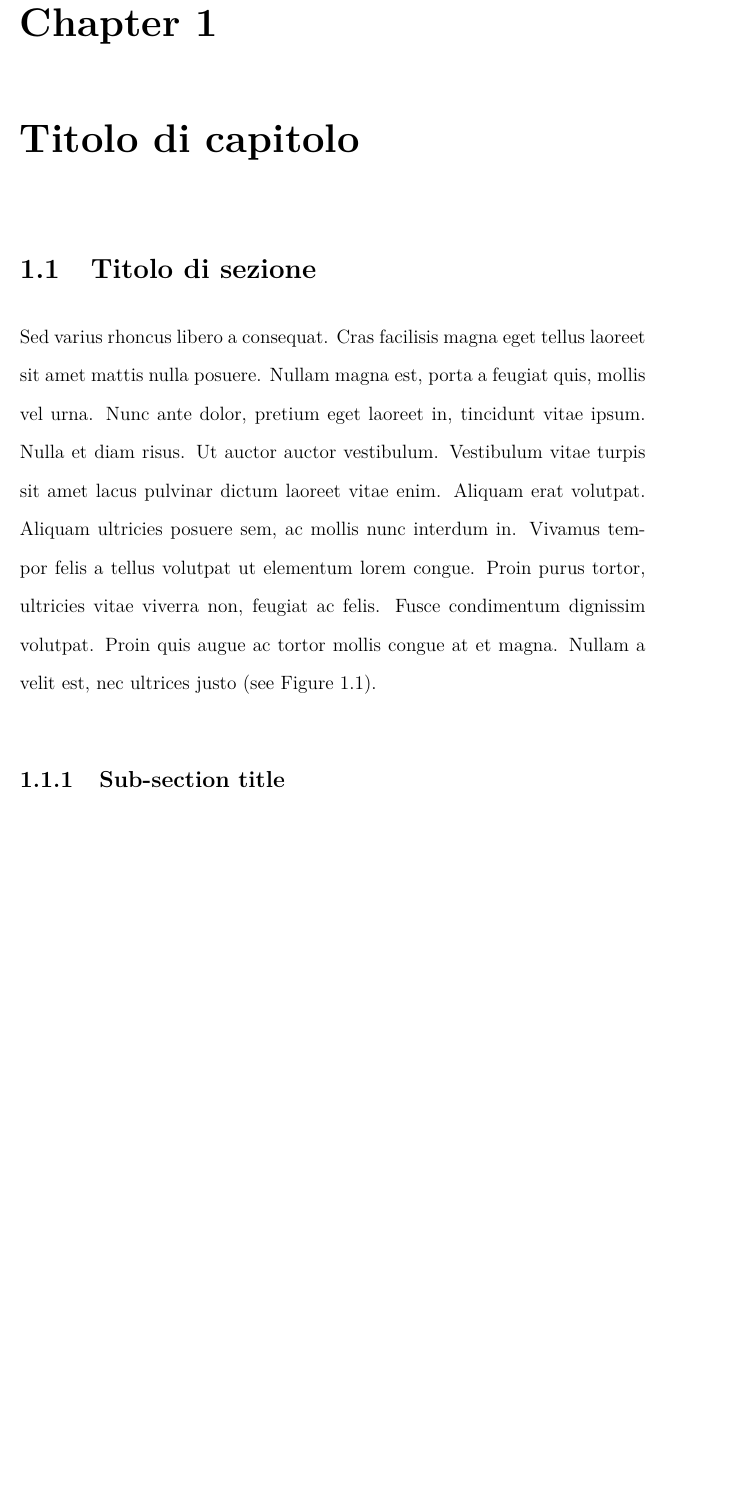
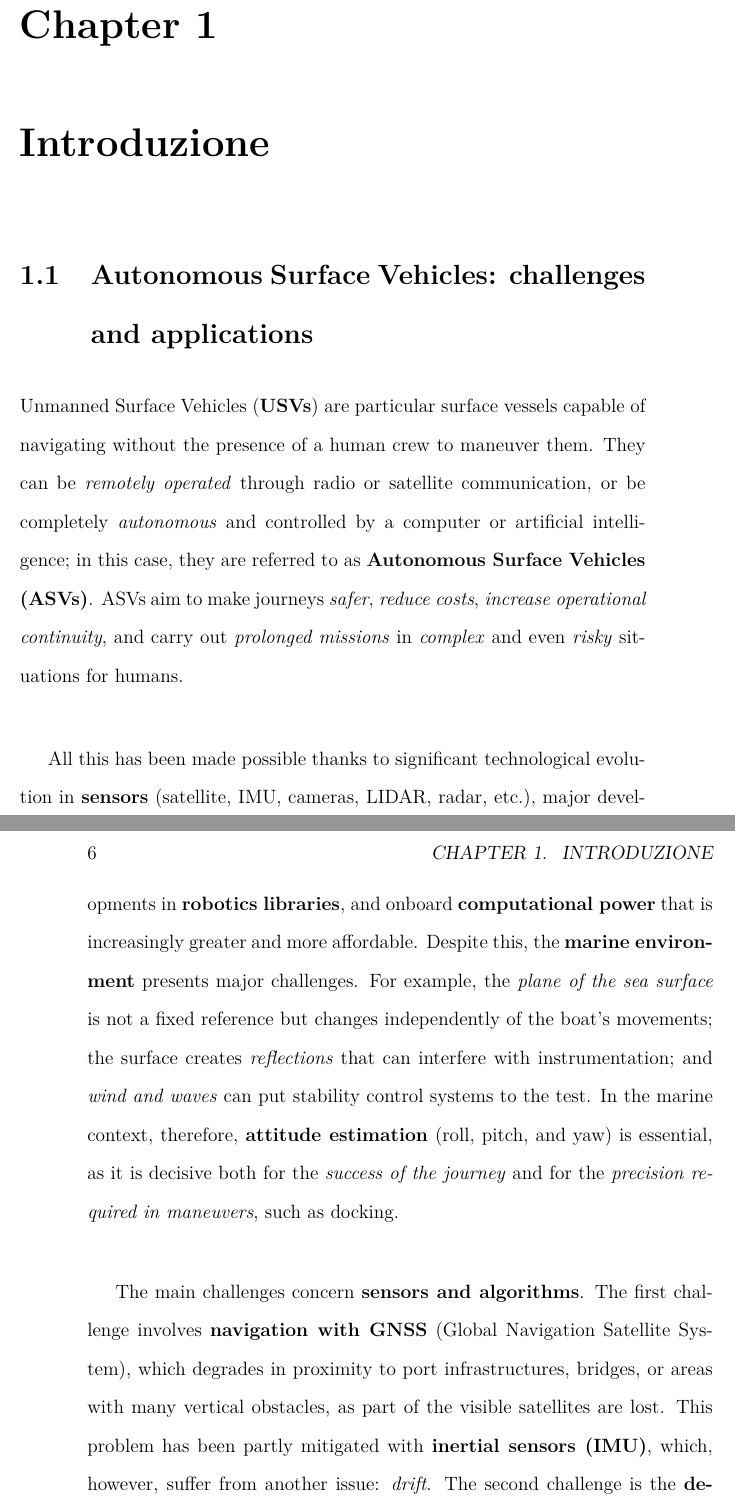
Before and after one commit to sanatho/tesi-triennale-latex, a LaTeX thesis (template-thesis.tex, which reads sections/capitolo_1.tex): part of page 12 of 16 before the commit and two parts of pages 12 and 13 of 18 after it, the two joined at a grey line, cut so that both start at the same text, the shorter picture padded with empty space. Compiled offline with pdfLaTeX.

Commit message:
aggiunta introduzione

```diff
--- /dev/null
+++ b/sections/capitolo_1.tex
@@ -0,0 +1,8 @@
+\chapter{Introduzione} %------------------------------ CHAPTER TITLE
+\thispagestyle{empty}
+\section{Autonomous Surface Vehicles: challenges and applications}
+Unmanned Surface Vehicles (\textbf{USVs}) are particular surface vessels capable of navigating without the presence of a human crew to maneuver them. They can be \textit{remotely operated} through radio or satellite communication, or be completely \textit{autonomous} and controlled by a computer or artificial intelligence; in this case, they are referred to as \textbf{Autonomous Surface Vehicles (ASVs)}. ASVs aim to make journeys \textit{safer}, \textit{reduce costs}, \textit{increase operational continuity}, and carry out \textit{prolonged missions} in \textit{complex} and even \textit{risky} situations for humans.\\
+
+All this has been made possible thanks to significant technological evolution in \textbf{sensors} (satellite, IMU, cameras, LIDAR, radar, etc.), major developments in \textbf{robotics libraries}, and onboard \textbf{computational power} that is increasingly greater and more affordable. Despite this, the \textbf{marine environment} presents major challenges. For example, the \textit{plane of the sea surface} is not a fixed reference but changes independently of the boat’s movements; the surface creates \textit{reflections} that can interfere with instrumentation; and \textit{wind and waves} can put stability control systems to the test. In the marine context, therefore, \textbf{attitude estimation} (roll, pitch, and yaw) is essential, as it is decisive both for the \textit{success of the journey} and for the \textit{precision required in maneuvers}, such as docking.\\
+
+The main challenges concern \textbf{sensors and algorithms}. The first challenge involves \textbf{navigation with GNSS} (Global Navigation Satellite System), which degrades in proximity to port infrastructures, bridges, or areas with many vertical obstacles, as part of the visible satellites are lost. This problem has been partly mitigated with \textbf{inertial sensors (IMU)}, which, however, suffer from another issue: \textit{drift}. The second challenge is the \textbf{detection of possible obstacles} at sea, such as buoys, debris, or even other vessels, often under conditions of \textit{reduced visibility} or \textit{reflections}. The third challenge is \textbf{control and stability}, made complex by \textit{wave motion} that often causes very rapid variations. The last challenge is the ability to make \textbf{real-time decisions}, including very quick changes dictated by sudden shifts in the operational situation.\\
--- a/template-thesis.tex
+++ b/template-thesis.tex
@@ -130,10 +129,5 @@ This thesis is part of the \textbf{Autodocking project}, focused on the ability
 
-\mainmatter\doublespace
-\chapter{Titolo di capitolo} %------------------------------ CHAPTER TITLE
-\thispagestyle{empty}
-
-\section{Titolo di sezione}
-Sed varius rhoncus libero a consequat. Cras facilisis magna eget tellus laoreet sit amet mattis nulla posuere. Nullam magna est, porta a feugiat quis, mollis vel urna. Nunc ante dolor, pretium eget laoreet in, tincidunt vitae ipsum. Nulla et diam risus. Ut auctor auctor vestibulum. Vestibulum vitae turpis sit amet lacus pulvinar dictum laoreet vitae enim. Aliquam erat volutpat. Aliquam ultricies posuere sem, ac mollis nunc interdum in. Vivamus tempor felis a tellus volutpat ut elementum lorem congue. Proin purus tortor, ultricies vitae viverra non, feugiat ac felis. Fusce condimentum dignissim volutpat. Proin quis augue ac tortor mollis congue at et magna. Nullam a velit est, nec ultrices justo (\seename\ \figurename~\ref{unipd-logo}).
+\include{sections/capitolo_1}
 
 \begin{figure}[ht]
   \centering
```
Also changed, not shown: template-thesis.pdf, sections/capitolo_1.tex (5 more changed lines), template-thesis.tex (1 more changed lines), 9 other files.
